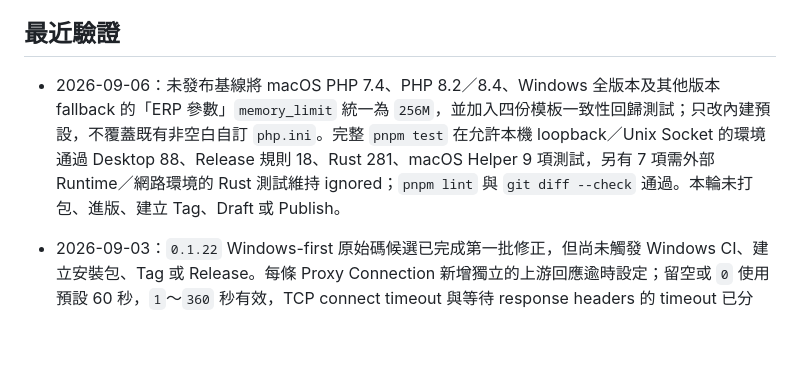
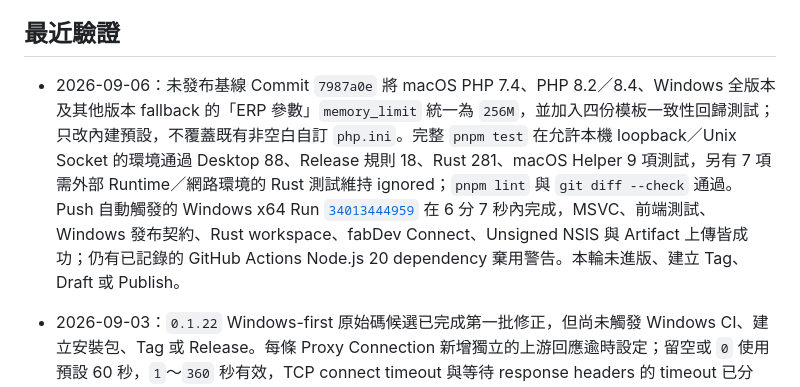
Before and after one commit to JimmyWon1028/fabdev, a Markdown page: docs/FABDEV_PROGRESS.md, the part around the change. Drawn GitHub-style; blank space fills up the shorter version.

Commit message:
docs: record ERP PHP preset validation [skip ci]

```diff
--- a/docs/FABDEV_PROGRESS.md
+++ b/docs/FABDEV_PROGRESS.md
@@ -38,7 +38,7 @@ fabDev Desktop Community `v0.1.22` 是目前已發布的跨平台 Stable。現
 
 ## 最近驗證
 
-- 2026-09-06：未發布基線將 macOS PHP 7.4、PHP 8.2／8.4、Windows 全版本及其他版本 fallback 的「ERP 參數」`memory_limit` 統一為 `256M`，並加入四份模板一致性回歸測試；只改內建預設，不覆蓋既有非空白自訂 `php.ini`。完整 `pnpm test` 在允許本機 loopback／Unix Socket 的環境通過 Desktop 88、Release 規則 18、Rust 281、macOS Helper 9 項測試，另有 7 項需外部 Runtime／網路環境的 Rust 測試維持 ignored；`pnpm lint` 與 `git diff --check` 通過。本輪未打包、進版、建立 Tag、Draft 或 Publish。
+- 2026-09-06：未發布基線 Commit `7987a0e` 將 macOS PHP 7.4、PHP 8.2／8.4、Windows 全版本及其他版本 fallback 的「ERP 參數」`memory_limit` 統一為 `256M`，並加入四份模板一致性回歸測試；只改內建預設，不覆蓋既有非空白自訂 `php.ini`。完整 `pnpm test` 在允許本機 loopback／Unix Socket 的環境通過 Desktop 88、Release 規則 18、Rust 281、macOS Helper 9 項測試，另有 7 項需外部 Runtime／網路環境的 Rust 測試維持 ignored；`pnpm lint` 與 `git diff --check` 通過。Push 自動觸發的 Windows x64 Run [`34013444959`](https://github.com/JimmyWon1028/fabdev/actions/runs/34013444959) 在 6 分 7 秒內完成，MSVC、前端測試、Windows 發布契約、Rust workspace、fabDev Connect、Unsigned NSIS 與 Artifact 上傳皆成功；仍有已記錄的 GitHub Actions Node.js 20 dependency 棄用警告。本輪未進版、建立 Tag、Draft 或 Publish。
 - 2026-09-03：`0.1.22` Windows-first 原始碼候選已完成第一批修正，但尚未觸發 Windows CI、建立安裝包、Tag 或 Release。每條 Proxy Connection 新增獨立的上游回應逾時設定；留空或 `0` 使用預設 60 秒，`1`～`360` 秒有效，TCP connect timeout 與等待 response headers 的 timeout 已分離，response headers 到達後的 streaming body 不受此設定中斷。定期 Health Check 採分散起始時間、連續 3 次失敗才 Degraded、連續 2 次成功才恢復，並只在狀態轉換時寫入已遮罩 Target 的診斷紀錄。Windows PHP-CGI 不再查詢只適用 Unix PHP-FPM 的狀態端點，避免持續 404；Site HTTP／PHP 路徑未變。Agent Protocol 已同步升為 38，App 版本來源均為 `0.1.22`；本輪未修改、建置或上傳 Runtime Package／Catalog，也未執行 macOS 補版或打包。
 - 2026-09-03：`0.1.22` 第一批本機自動驗證通過 Desktop 76 項、App-only Release 18 項、Core／Proxy 47 項、Services／Agent／CLI 85 項測試，以及受影響 Rust crates Clippy、TypeScript typecheck、rustfmt 與 `git diff --check`。另有 3 項需實體 Runtime 的既有測試維持 ignored。macOS 主機的完整 Windows MSVC 交叉檢查停在第三方 `ring` 與 bundled SQLite 缺少 Windows C 標頭，需由 Windows GitHub Actions 正式驗證；未因此執行 macOS 建置或人工安裝／移除流程。
 - 2026-09-03：`v0.1.21` App-only Release 已完成 Windows-first Publish 與同版 macOS ARM64 補齊，沒有改版、移動 Tag 或重建 Windows Binary。Release ID `381793140` 維持 `draft=false`、`prerelease=false`，發布時間為 2026-09-03 14:47:20（Asia/Taipei, UTC+8），Latest Manifest 為 App `0.1.21`／Agent Protocol 37，包含 Windows x64 Setup 與 macOS ARM64 DMG。9 個實際上傳 Assets 已從公開 URL 全部重新下載並逐位元比對，`SHA256SUMS` 與三份個別 checksum 全數通過；Windows Setup 為 49,382,713 bytes、SHA-256 `ff5d5f82085d3e10fbd1cc7ed1ae9c6bf018005c832aa8810d2e22d3a4a8bf34`，macOS DMG 為 99,977,611 bytes、SHA-256 `299c7b9957104d7e935dcd66210495fb05006163eb92a8b3138fdabe84bd9d56`，Connect 為 749,568 bytes、SHA-256 `1f3eeee8ccf4c667eba1f5b041132c144e311b4392faa8361740a42d8c77be56`。DMG Disk Image、28 個內層 checksum、App／Build `0.1.21`、ARM64 Desktop／Agent／CLI 與既有 ad-hoc 簽章均通過；未加入 Developer ID、notarization、stapling 或 Hardened Runtime。依發布驗收沿用規則，沒有重跑兩平台安裝／啟動／移除人工流程。
```
